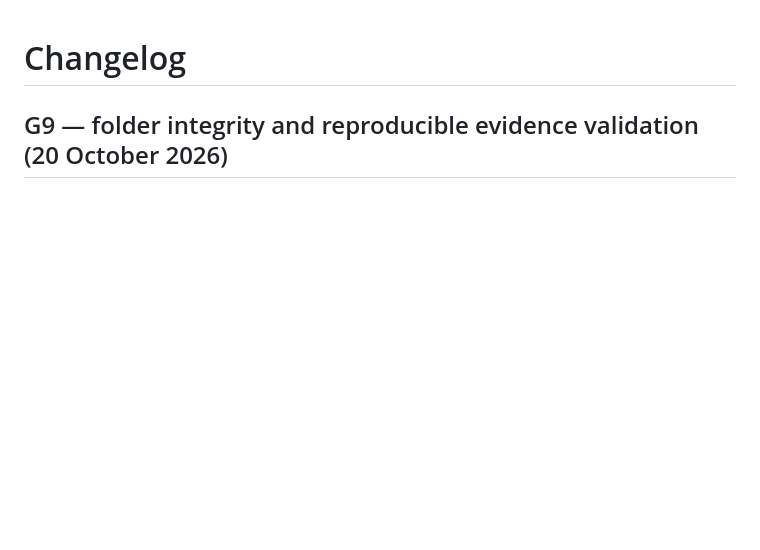
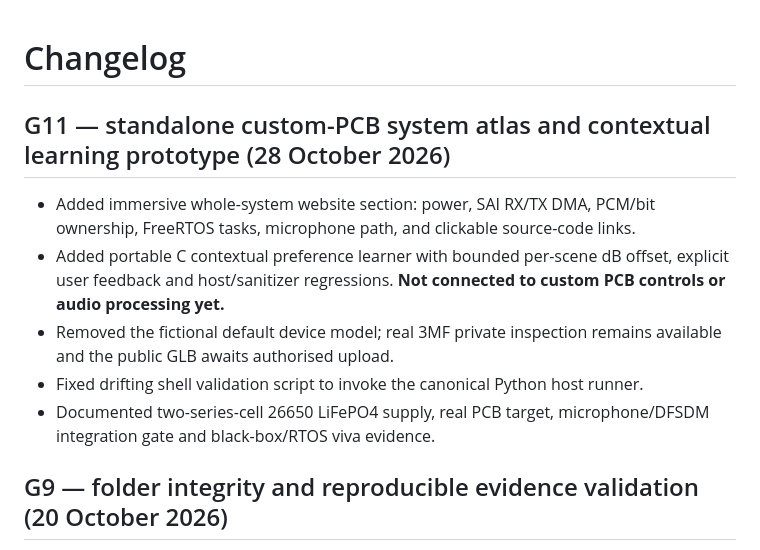
Before and after one commit to RV-crtl/Digital-Hearing-Aid-G1, a Markdown page: CHANGELOG.md, the part around the change. Drawn GitHub-style; blank space fills up the shorter version.

Commit message:
docs(g11): align public README, website, original CAD and custom-PCB rubric scope

```diff
--- a/CHANGELOG.md
+++ b/CHANGELOG.md
@@ -1,4 +1,13 @@
 # Changelog
+
+## G11 — standalone custom-PCB system atlas and contextual learning prototype (28 October 2026)
+
+- Added immersive whole-system website section: power, SAI RX/TX DMA, PCM/bit ownership, FreeRTOS tasks, microphone path, and clickable source-code links.
+- Added portable C contextual preference learner with bounded per-scene dB offset, explicit user feedback and host/sanitizer regressions. **Not connected to custom PCB controls or audio processing yet.**
+- Removed the fictional default device model; real 3MF private inspection remains available and the public GLB awaits authorised upload.
+- Fixed drifting shell validation script to invoke the canonical Python host runner.
+- Documented two-series-cell 26650 LiFePO4 supply, real PCB target, microphone/DFSDM integration gate and black-box/RTOS viva evidence.
+
 
 ## G9 — folder integrity and reproducible evidence validation (20 October 2026)
 
```
